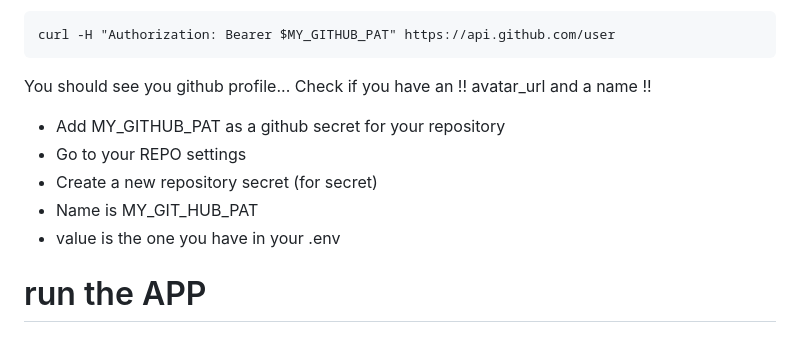
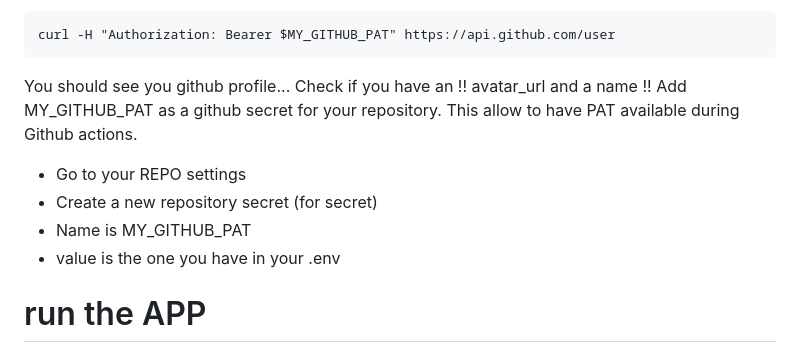
Before and after one commit to Momo-Corp/simple-oauth, a Markdown page: README.md, the part around the change. Rendered like a GitHub page.

````diff
--- a/README.md
+++ b/README.md
@@ -94,11 +94,11 @@ curl -H "Authorization: Bearer $MY_GITHUB_PAT" https://api.github.com/user
 ```
 
 You should see you github profile... Check if you have an !! avatar_url and a name !!
+Add MY_GITHUB_PAT as a github secret for your repository. This allow to have PAT available during  Github actions.
 
-- Add MY_GITHUB_PAT as a github secret for your repository
 - Go to your REPO settings
 - Create a new repository secret (for secret)
- - Name is MY_GIT_HUB_PAT
+ - Name is MY_GITHUB_PAT
  - value is the one you have in your .env
 
 # run the APP
````
